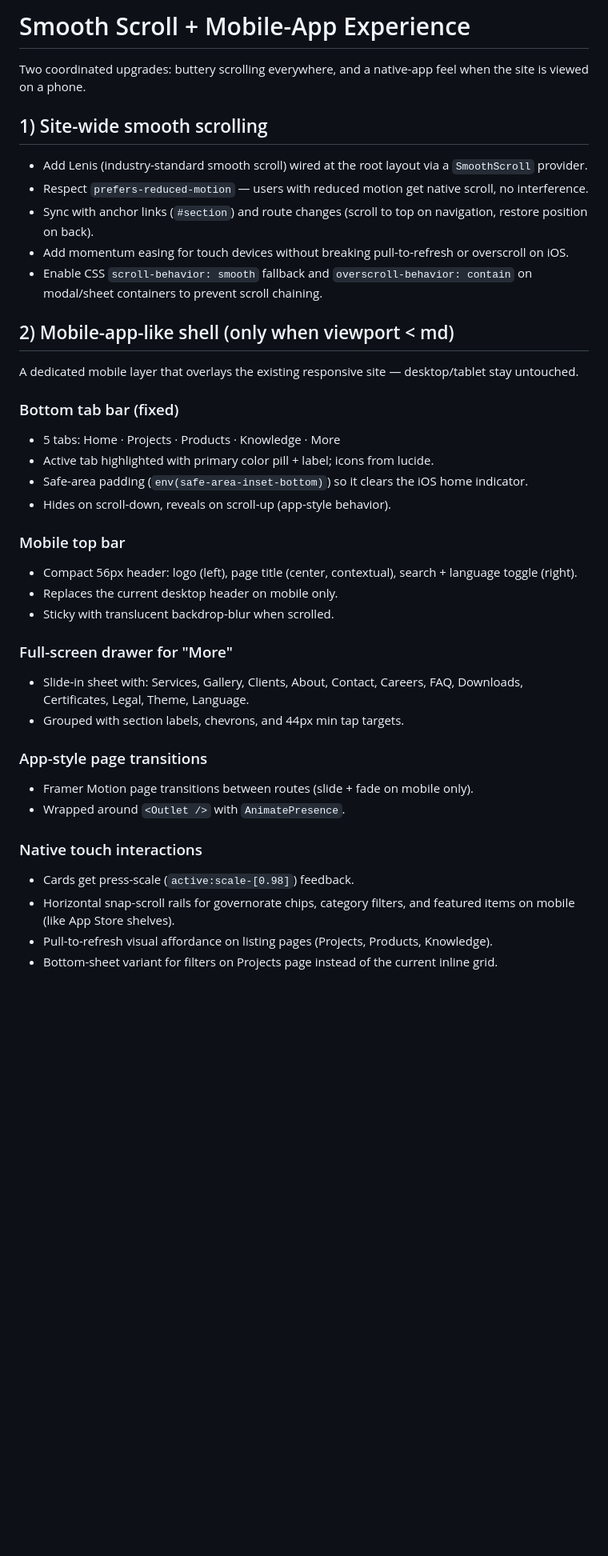
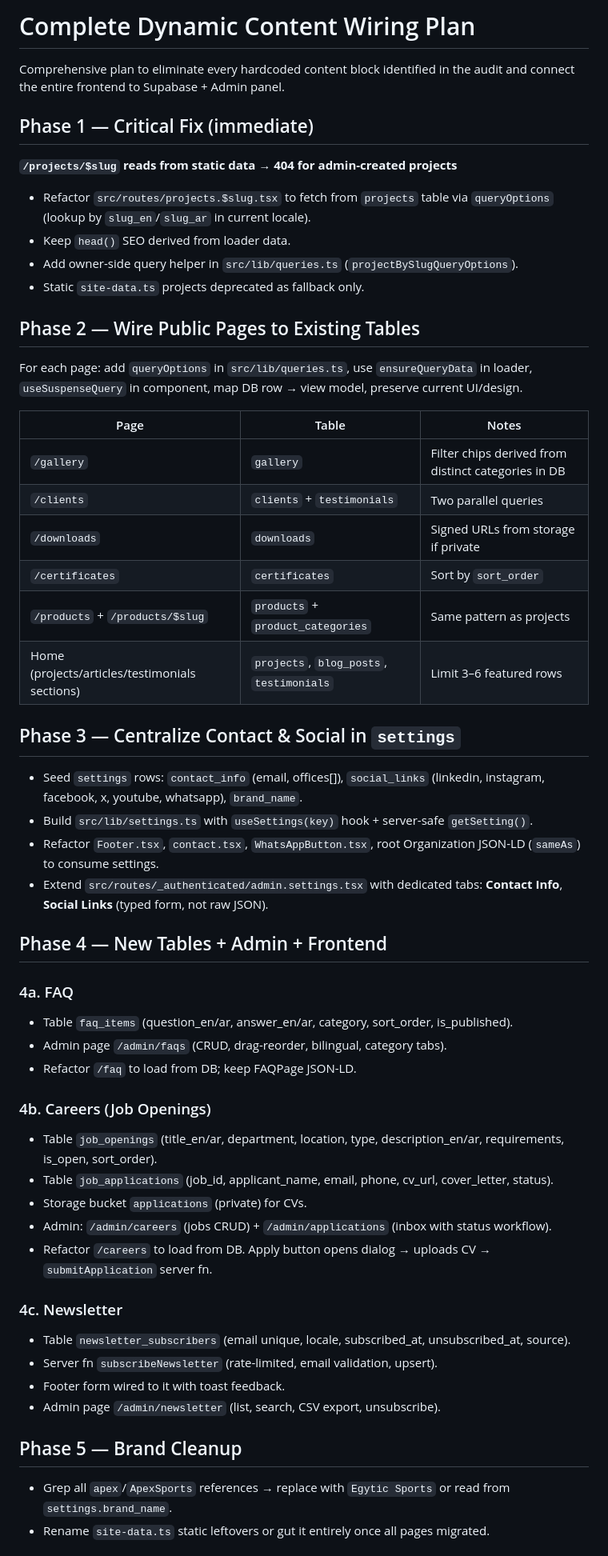
Before and after one commit to mahmoud-gala-dev/zenith-arena-build, a Markdown page: .lovable/plan.md, the part around one of its changes. Shown at 80% size. GitHub-like rendering; blank space fills up the shorter version.

Commit message:
Changes
Co-authored-by: mahmoud-gala-dev <251455990+mahmoud-gala-dev@users.noreply.github.com>

```diff
--- a/.lovable/plan.md
+++ b/.lovable/plan.md
@@ -1,41 +1,53 @@
-# Smooth Scroll + Mobile-App Experience
+# Complete Dynamic Content Wiring Plan
 
-Two coordinated upgrades: buttery scrolling everywhere, and a native-app feel when the site is viewed on a phone.
+Comprehensive plan to eliminate every hardcoded content block identified in the audit and connect the entire frontend to Supabase + Admin panel.
 
-## 1) Site-wide smooth scrolling
+## Phase 1 — Critical Fix (immediate)
+**`/projects/$slug` reads from static data → 404 for admin-created projects**
+- Refactor `src/routes/projects.$slug.tsx` to fetch from `projects` table via `queryOptions` (lookup by `slug_en`/`slug_ar` in current locale).
+- Keep `head()` SEO derived from loader data.
+- Add owner-side query helper in `src/lib/queries.ts` (`projectBySlugQueryOptions`).
+- Static `site-data.ts` projects deprecated as fallback only.
 
-- Add Lenis (industry-standard smooth scroll) wired at the root layout via a `SmoothScroll` provider.
-- Respect `prefers-reduced-motion` — users with reduced motion get native scroll, no interference.
-- Sync with anchor links (`#section`) and route changes (scroll to top on navigation, restore position on back).
-- Add momentum easing for touch devices without breaking pull-to-refresh or overscroll on iOS.
-- Enable CSS `scroll-behavior: smooth` fallback and `overscroll-behavior: contain` on modal/sheet containers to prevent scroll chaining.
+## Phase 2 — Wire Public Pages to Existing Tables
+For each page: add `queryOptions` in `src/lib/queries.ts`, use `ensureQueryData` in loader, `useSuspenseQuery` in component, map DB row → view model, preserve current UI/design.
 
-## 2) Mobile-app-like shell (only when viewport < md)
+| Page | Table | Notes |
+|---|---|---|
+| `/gallery` | `gallery` | Filter chips derived from distinct categories in DB |
+| `/clients` | `clients` + `testimonials` | Two parallel queries |
+| `/downloads` | `downloads` | Signed URLs from storage if private |
+| `/certificates` | `certificates` | Sort by `sort_order` |
+| `/products` + `/products/$slug` | `products` + `product_categories` | Same pattern as projects |
+| Home (projects/articles/testimonials sections) | `projects`, `blog_posts`, `testimonials` | Limit 3–6 featured rows |
 
-A dedicated mobile layer that overlays the existing responsive site — desktop/tablet stay untouched.
+## Phase 3 — Centralize Contact & Social in `settings`
+- Seed `settings` rows: `contact_info` (email, offices[]), `social_links` (linkedin, instagram, facebook, x, youtube, whatsapp), `brand_name`.
+- Build `src/lib/settings.ts` with `useSettings(key)` hook + server-safe `getSetting()`.
+- Refactor `Footer.tsx`, `contact.tsx`, `WhatsAppButton.tsx`, root Organization JSON-LD (`sameAs`) to consume settings.
+- Extend `src/routes/_authenticated/admin.settings.tsx` with dedicated tabs: **Contact Info**, **Social Links** (typed form, not raw JSON).
 
-### Bottom tab bar (fixed)
-- 5 tabs: Home · Projects · Products · Knowledge · More
-- Active tab highlighted with primary color pill + label; icons from lucide.
-- Safe-area padding (`env(safe-area-inset-bottom)`) so it clears the iOS home indicator.
-- Hides on scroll-down, reveals on scroll-up (app-style behavior).
+## Phase 4 — New Tables + Admin + Frontend
 
-### Mobile top bar
-- Compact 56px header: logo (left), page title (center, contextual), search + language toggle (right).
-- Replaces the current desktop header on mobile only.
-- Sticky with translucent backdrop-blur when scrolled.
+### 4a. FAQ
+- Table `faq_items` (question_en/ar, answer_en/ar, category, sort_order, is_published).
+- Admin page `/admin/faqs` (CRUD, drag-reorder, bilingual, category tabs).
+- Refactor `/faq` to load from DB; keep FAQPage JSON-LD.
 
-### Full-screen drawer for "More"
-- Slide-in sheet with: Services, Gallery, Clients, About, Contact, Careers, FAQ, Downloads, Certificates, Legal, Theme, Language.
-- Grouped with section labels, chevrons, and 44px min tap targets.
+### 4b. Careers (Job Openings)
+- Table `job_openings` (title_en/ar, department, location, type, description_en/ar, requirements, is_open, sort_order).
+- Table `job_applications` (job_id, applicant_name, email, phone, cv_url, cover_letter, status).
+- Storage bucket `applications` (private) for CVs.
+- Admin: `/admin/careers` (jobs CRUD) + `/admin/applications` (inbox with status workflow).
+- Refactor `/careers` to load from DB. Apply button opens dialog → uploads CV → `submitApplication` server fn.
 
-### App-style page transitions
-- Framer Motion page transitions between routes (slide + fade on mobile only).
-- Wrapped around `<Outlet />` with `AnimatePresence`.
+### 4c. Newsletter
+- Table `newsletter_subscribers` (email unique, locale, subscribed_at, unsubscribed_at, source).
+- Server fn `subscribeNewsletter` (rate-limited, email validation, upsert).
+- Footer form wired to it with toast feedback.
+- Admin page `/admin/newsletter` (list, search, CSV export, unsubscribe).
 
-### Native touch interactions
-- Cards get press-scale (`active:scale-[0.98]`) feedback.
-- Horizontal snap-scroll rails for governorate chips, category filters, and featured items on mobile (like App Store shelves).
-- Pull-to-refresh visual affordance on listing pages (Projects, Products, Knowledge).
-- Bottom-sheet variant for filters on Projects page instead of the current inline grid.
+## Phase 5 — Brand Cleanup
+- Grep all `apex`/`ApexSports` references → replace with `Egytic Sports` or read from `settings.brand_name`.
+- Rename `site-data.ts` static leftovers or gut it entirely once all pages migrated.
 
```
Also changed, not shown: other parts of .lovable/plan.md (+40 -45 lines).
